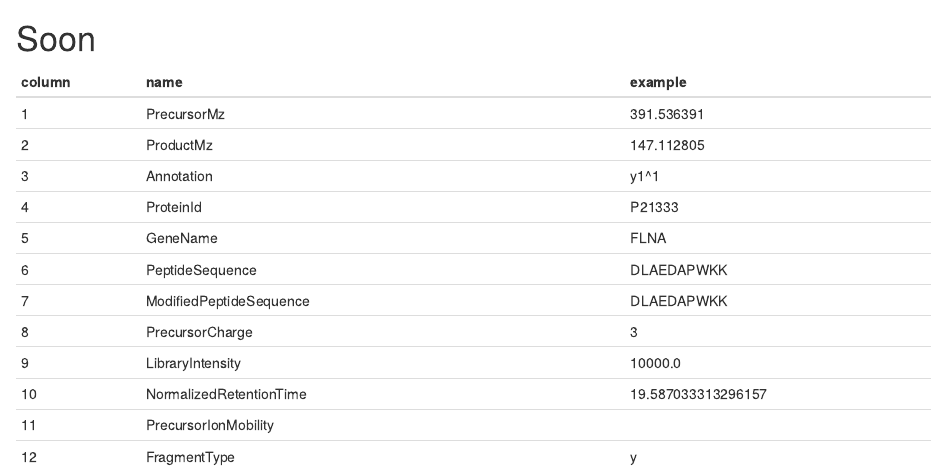
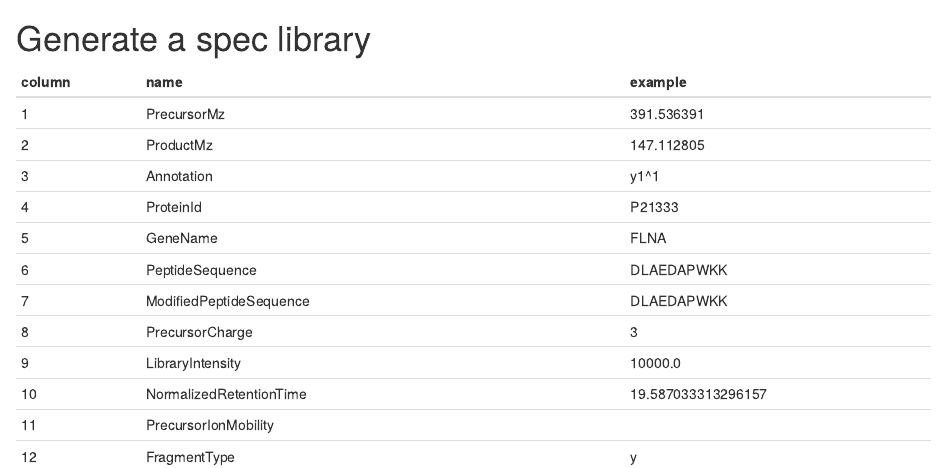
Before and after one commit to cpanse/koina-Rclient, an R Markdown document (vignettes/dlomix.Rmd): the page in a window 1100 px wide, from 3140 px down. Rendered offline with R 4.5, knitr and Pandoc, with nearby package versions; drawn as R Markdown's standard HTML page in place of the format the file asks for; some code elsewhere in the file could not run offline.

Commit message:
doc: cosemtics

````diff
--- a/vignettes/dlomix.Rmd
+++ b/vignettes/dlomix.Rmd
@@ -176,8 +176,7 @@ pairs(rtdf, upper.panel = .upper, lower.panel = .lower)
 ```
 
 
-# Soon
-
+# Generate a spec library
 
 |  column| name                               | example            |
 |--------|------------------------------------|--------------------|
````
